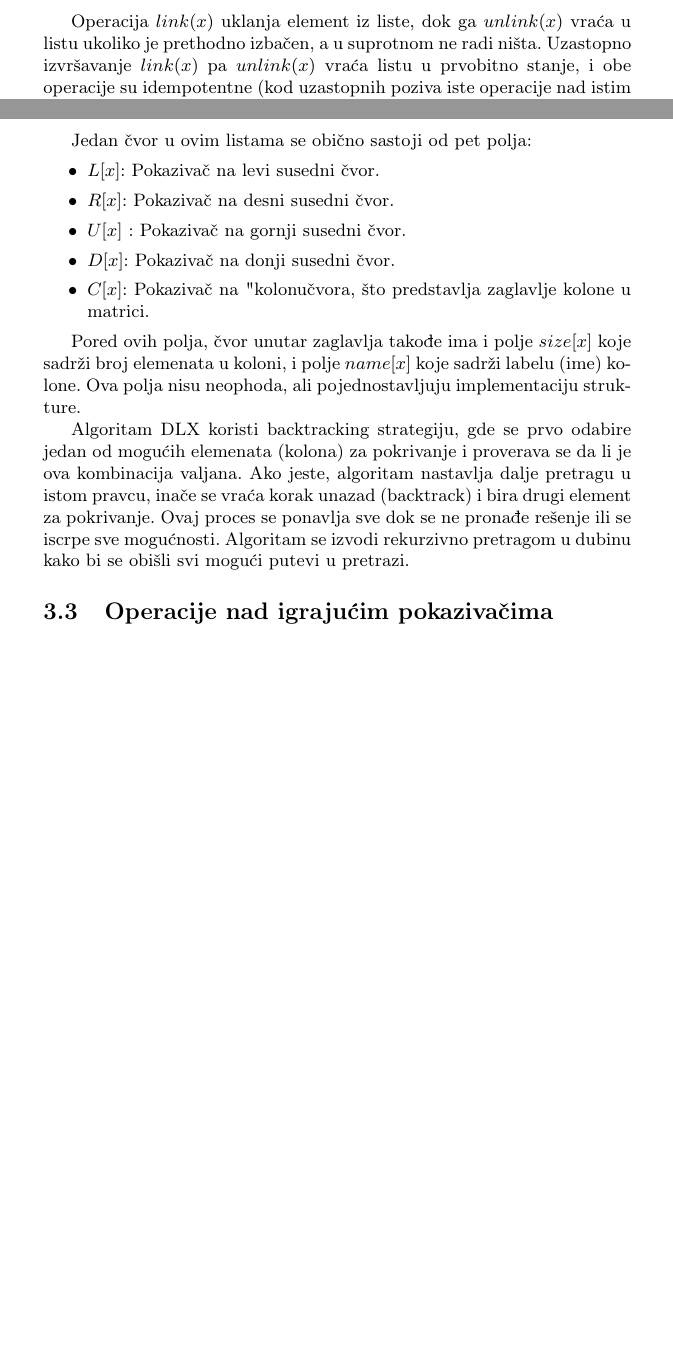
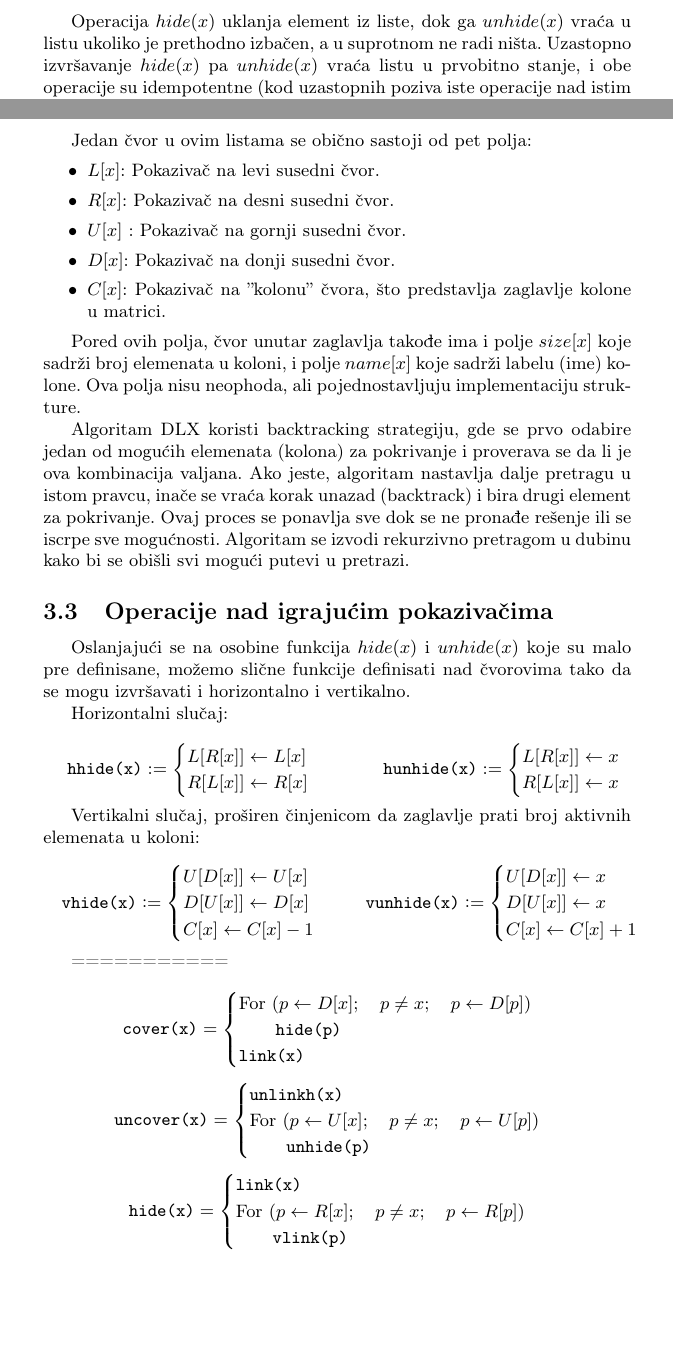
Before and after one commit to someoneb100/kiaa2_sudoku_solver, a LaTeX document (docs/dancing_links_petar_djordjevic.tex): two parts of pages 4 and 5 of 5 before the commit and two parts of pages 4 and 5 of 6 after it, joined at a grey line, cut so that both start at the same text, the shorter picture padded with empty space. Compiled offline with pdfLaTeX.

Commit message:
opceo opis operacija

```diff
--- a/docs/dancing_links_petar_djordjevic.tex
+++ b/docs/dancing_links_petar_djordjevic.tex
@@ -186,6 +198,7 @@ predstavljaju pokazivač na element levo, odnosno desno od \( x \). Možemo defi
 
-Operacija \( link(x) \) uklanja element iz liste, dok ga \( unlink(x) \) vraća u listu ukoliko
-je prethodno izbačen, a u suprotnom ne radi ništa. Uzastopno izvršavanje \( link(x) \) pa \( unlink(x) \)
+
+Operacija \( hide(x) \) uklanja element iz liste, dok ga \( unhide(x) \) vraća u listu ukoliko
+je prethodno izbačen, a u suprotnom ne radi ništa. Uzastopno izvršavanje \( hide(x) \) pa \( unhide(x) \)
 vraća listu u prvobitno stanje, i obe operacije su idempotentne (kod uzastopnih poziva iste operacije nad
 istim elementom, samo prvi može promeniti listu, naredni pozivi ne rade ništa).
 
@@ -217,7 +230,7 @@ Jedan čvor u ovim listama se obično sastoji od pet polja:
   \item \( R[x] \): Pokazivač na desni susedni čvor.
   \item \( U[x] \) : Pokazivač na gornji susedni čvor.
   \item \( D[x] \): Pokazivač na donji susedni čvor.
-  \item \( C[x] \): Pokazivač na "kolonu" cvora, što predstavlja zaglavlje kolone u matrici.
+  \item \( C[x] \): Pokazivač na ''kolonu'' čvora, što predstavlja zaglavlje kolone u matrici.
 \end{itemize}
 
 Pored ovih polja, čvor unutar zaglavlja takođe ima i polje \( size[x] \) koje sadrži broj elemenata u
@@ -232,7 +245,80 @@ pretragom u dubinu kako bi se obišli svi mogući putevi u pretrazi.
 
 \subsection{Operacije nad igrajućim pokazivačima}
 
+Oslanjajući se na osobine funkcija  \( hide(x) \) i \( unhide(x) \) koje su malo pre definisane,
+možemo slične funkcije definisati nad čvorovima tako da se mogu izvršavati i horizontalno i vertikalno.
 
+Horizontalni slučaj:\\
+\begin{minipage}{0.45\textwidth}
+  \[
+  \texttt{hhide(x)} \vcentcolon =
+  \begin{cases}
+    L[R[x]] \gets L[x] \\
+    R[L[x]] \gets R[x]
+  \end{cases}
+  \]
+\end{minipage}
+\begin{minipage}{0.45\textwidth}
+  \[
+  \texttt{hunhide(x)} \vcentcolon =
+  \begin{cases}
+    L[R[x]] \gets x \\
+    R[L[x]] \gets x
+  \end{cases}
+  \]
+\end{minipage}\\
+
+Vertikalni slučaj, proširen činjenicom da zaglavlje prati broj aktivnih elemenata u koloni:\\
+  \begin{minipage}{0.45\textwidth}
+  \[
+  \texttt{vhide(x)} \vcentcolon =
+  \begin{cases}
+    U[D[x]] \gets U[x] \\
+    D[U[x]] \gets D[x] \\
+    C[x] \gets C[x] - 1
+  \end{cases}
+  \]
+\end{minipage}
+\begin{minipage}{0.45\textwidth}
+  \[
+  \texttt{vunhide(x)} \vcentcolon =
+  \begin{cases}
+    U[D[x]] \gets x \\
+    D[U[x]] \gets x \\
+    C[x] \gets C[x] + 1
+  \end{cases}
+  \]
+  \end{minipage}\\
+
+===========
+
+
+\[
+\texttt{cover(x)} =
+\begin{cases}
+\text{For } (p \gets D[x]; \quad p \neq x; \quad p \gets D[p])\\
+\quad \quad \texttt{hide(p)}\\
+\texttt{link(x)}
+\end{cases}
+\]
+
+\[
+\texttt{uncover(x)} =
+\begin{cases}
+\texttt{unlinkh(x)} \\
+\text{For } (p \gets U[x]; \quad p \neq x; \quad p \gets U[p]) \\
+\quad \quad \texttt{unhide(p)}
+\end{cases}
+\]
+
+\[
+\texttt{hide(x)} =
+\begin{cases}
+\texttt{link(x)} \\
+\text{For } (p \gets R[x]; \quad p \neq x; \quad p \gets R[p]) \\
+\quad \quad \texttt{vlink(p)}
+\end{cases}
+\]
 
 \section{Zaključak}
 \label{sec:zakljucak}
```
Also changed, not shown: docs/dancing_links_petar_djordjevic.pdf, docs/dancing_links_petar_djordjevic.tex (24 more changed lines).
